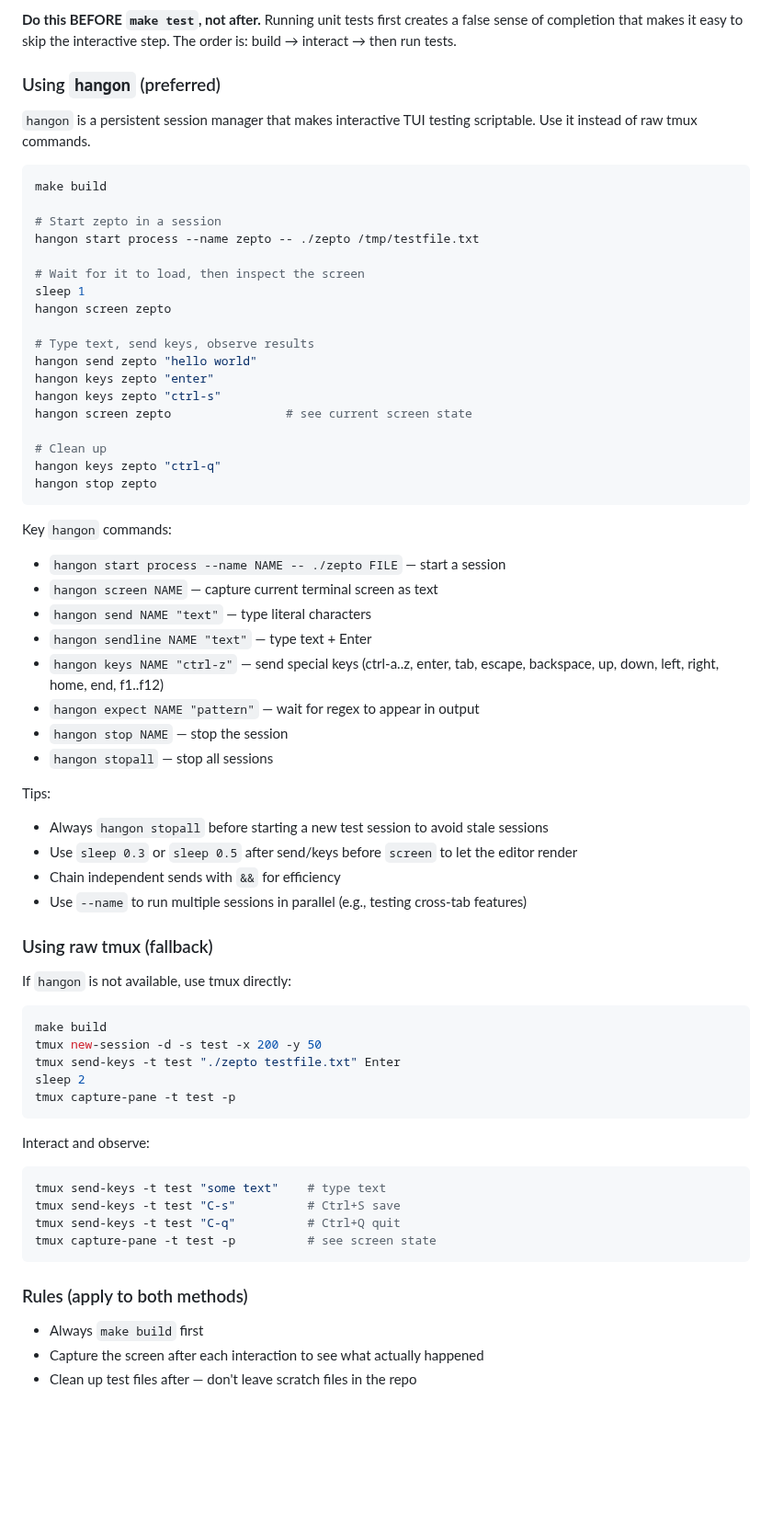
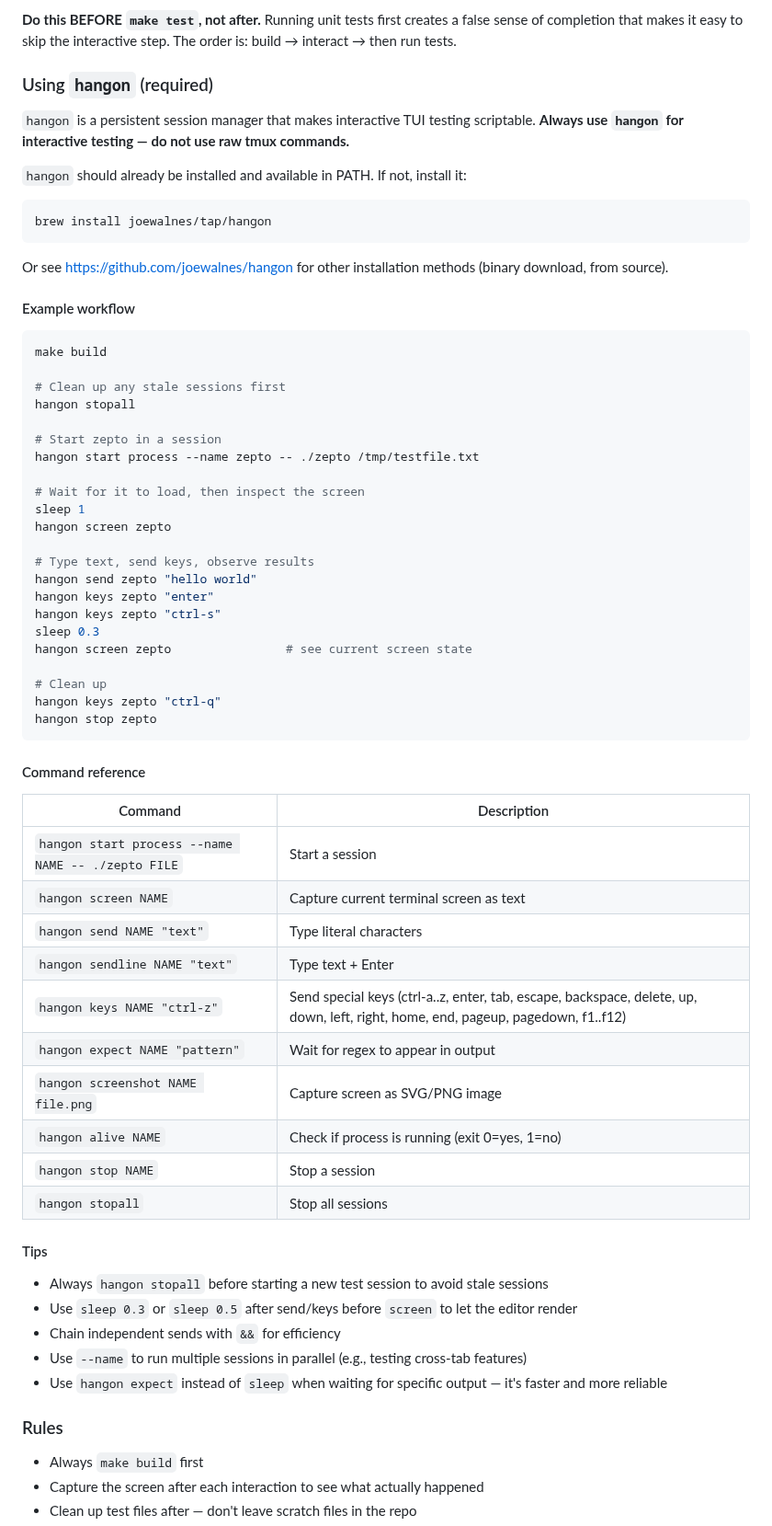
Before and after one commit to joewalnes/zepto, a Markdown page: CLAUDE.md, the part around the change. Shown at 92% size. Rendered like a GitHub page; blank space fills up the shorter version.

Commit message:
Require hangon for interactive testing, remove raw tmux fallback
Add installation instructions and expanded command reference for hangon.
Raw tmux is no longer documented as a fallback method.

Co-Authored-By: Claude Opus 4.6 (1M context) <noreply@anthropic.com>

````diff
--- a/CLAUDE.md
+++ b/CLAUDE.md
@@ -77,12 +77,25 @@ When you find a bug (even while working on something else), add it to `bugs.md`
 
 **Do this BEFORE `make test`, not after.** Running unit tests first creates a false sense of completion that makes it easy to skip the interactive step. The order is: build → interact → then run tests.
 
-### Using `hangon` (preferred)
+### Using `hangon` (required)
 
-`hangon` is a persistent session manager that makes interactive TUI testing scriptable. Use it instead of raw tmux commands.
+`hangon` is a persistent session manager that makes interactive TUI testing scriptable. **Always use `hangon` for interactive testing — do not use raw tmux commands.**
+
+`hangon` should already be installed and available in PATH. If not, install it:
+
+```bash
+brew install joewalnes/tap/hangon
+```
+
+Or see https://github.com/joewalnes/hangon for other installation methods (binary download, from source).
+
+#### Example workflow
 
 ```bash
 make build
+
+# Clean up any stale sessions first
+hangon stopall
 
 # Start zepto in a session
 hangon start process --name zepto -- ./zepto /tmp/testfile.txt
@@ -95,6 +108,7 @@ hangon screen zepto
 hangon send zepto "hello world"
 hangon keys zepto "enter"
 hangon keys zepto "ctrl-s"
+sleep 0.3
 hangon screen zepto                # see current screen state
 
 # Clean up
@@ -102,44 +116,30 @@ hangon keys zepto "ctrl-q"
 hangon stop zepto
 ```
 
-Key `hangon` commands:
-- `hangon start process --name NAME -- ./zepto FILE` — start a session
-- `hangon screen NAME` — capture current terminal screen as text
-- `hangon send NAME "text"` — type literal characters
-- `hangon sendline NAME "text"` — type text + Enter
-- `hangon keys NAME "ctrl-z"` — send special keys (ctrl-a..z, enter, tab, escape, backspace, up, down, left, right, home, end, f1..f12)
-- `hangon expect NAME "pattern"` — wait for regex to appear in output
-- `hangon stop NAME` — stop the session
-- `hangon stopall` — stop all sessions
+#### Command reference
 
-Tips:
+| Command | Description |
+|---------|-------------|
+| `hangon start process --name NAME -- ./zepto FILE` | Start a session |
+| `hangon screen NAME` | Capture current terminal screen as text |
+| `hangon send NAME "text"` | Type literal characters |
+| `hangon sendline NAME "text"` | Type text + Enter |
+| `hangon keys NAME "ctrl-z"` | Send special keys (ctrl-a..z, enter, tab, escape, backspace, delete, up, down, left, right, home, end, pageup, pagedown, f1..f12) |
+| `hangon expect NAME "pattern"` | Wait for regex to appear in output |
+| `hangon screenshot NAME file.png` | Capture screen as SVG/PNG image |
+| `hangon alive NAME` | Check if process is running (exit 0=yes, 1=no) |
+| `hangon stop NAME` | Stop a session |
+| `hangon stopall` | Stop all sessions |
+
+#### Tips
+
 - Always `hangon stopall` before starting a new test session to avoid stale sessions
 - Use `sleep 0.3` or `sleep 0.5` after send/keys before `screen` to let the editor render
 - Chain independent sends with `&&` for efficiency
 - Use `--name` to run multiple sessions in parallel (e.g., testing cross-tab features)
+- Use `hangon expect` instead of `sleep` when waiting for specific output — it's faster and more reliable
 
-### Using raw tmux (fallback)
-
-If `hangon` is not available, use tmux directly:
-
-```bash
-make build
-tmux new-session -d -s test -x 200 -y 50
-tmux send-keys -t test "./zepto testfile.txt" Enter
-sleep 2
-tmux capture-pane -t test -p
-```
-
-Interact and observe:
-
-```bash
-tmux send-keys -t test "some text"    # type text
-tmux send-keys -t test "C-s"          # Ctrl+S save
-tmux send-keys -t test "C-q"          # Ctrl+Q quit
-tmux capture-pane -t test -p          # see screen state
-```
-
-### Rules (apply to both methods)
+### Rules
 
 - Always `make build` first
 - Capture the screen after each interaction to see what actually happened
````
